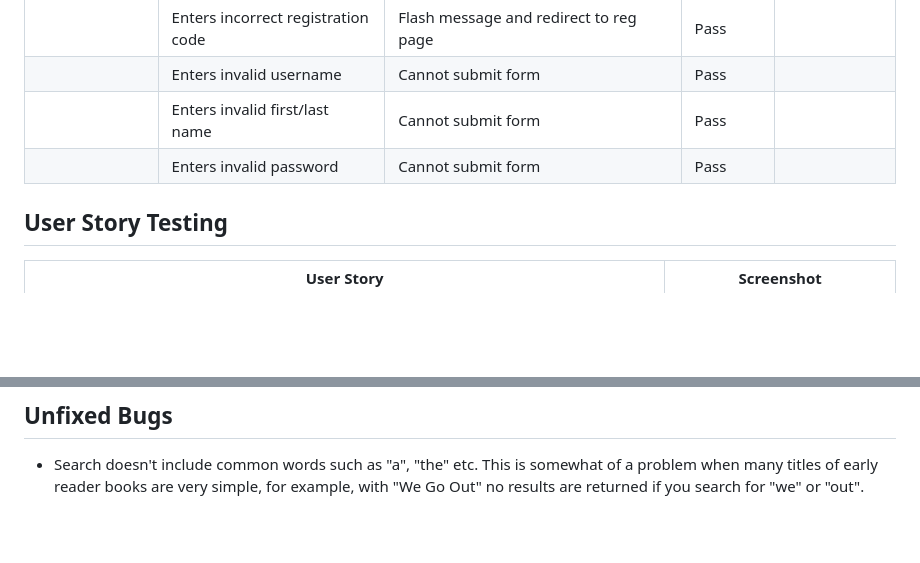
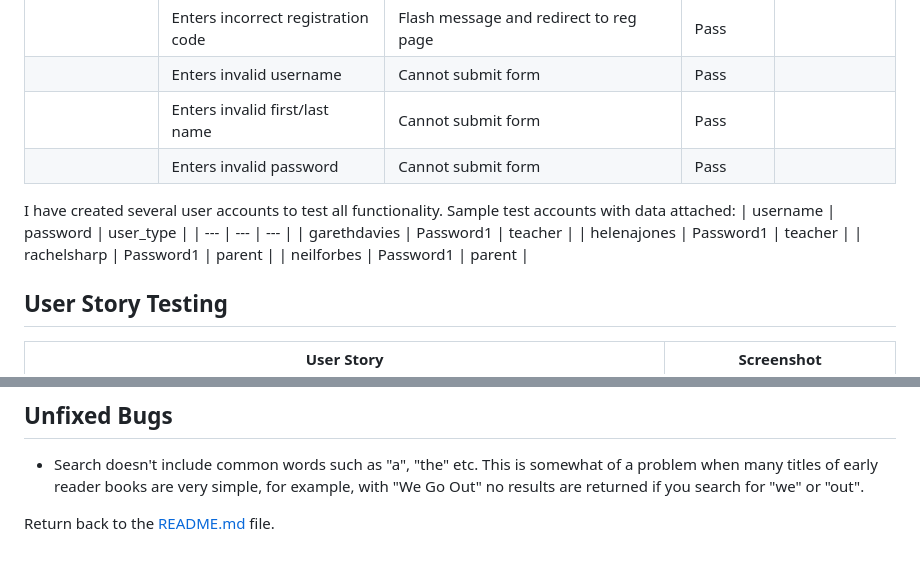
Before and after one commit to laurabolwell/lit-track, a Markdown page: TESTING.md, 2 parts joined by grey strips. Rendered like a GitHub page; blank space fills up the shorter version.

Commit message:
Add test usernames and passwords to TESTING.md

```diff
--- a/TESTING.md
+++ b/TESTING.md
@@ -138,6 +138,16 @@ Defensive programming was manually tested with the below user acceptance testing
 | | Enters invalid first/last name | Cannot submit form | Pass | |
 | | Enters invalid password | Cannot submit form | Pass | |
 
+I have created several user accounts to test all functionality.
+Sample test accounts with data attached:
+| username | password | user_type |
+| --- | --- | --- |
+| garethdavies | Password1 | teacher |
+| helenajones | Password1 | teacher |
+| rachelsharp | Password1 | parent |
+| neilforbes | Password1 | parent |
+
+
 ## User Story Testing
 
 | User Story | Screenshot |
@@ -186,3 +196,5 @@ All previously closed/fixed bugs can be tracked [here](https://github.com/laurab
 ## Unfixed Bugs
 
 - Search doesn't include common words such as "a", "the" etc. This is somewhat of a problem when many titles of early reader books are very simple, for example, with "We Go Out" no results are returned if you search for "we" or "out".
+
+Return back to the [README.md](README.md) file.
```
